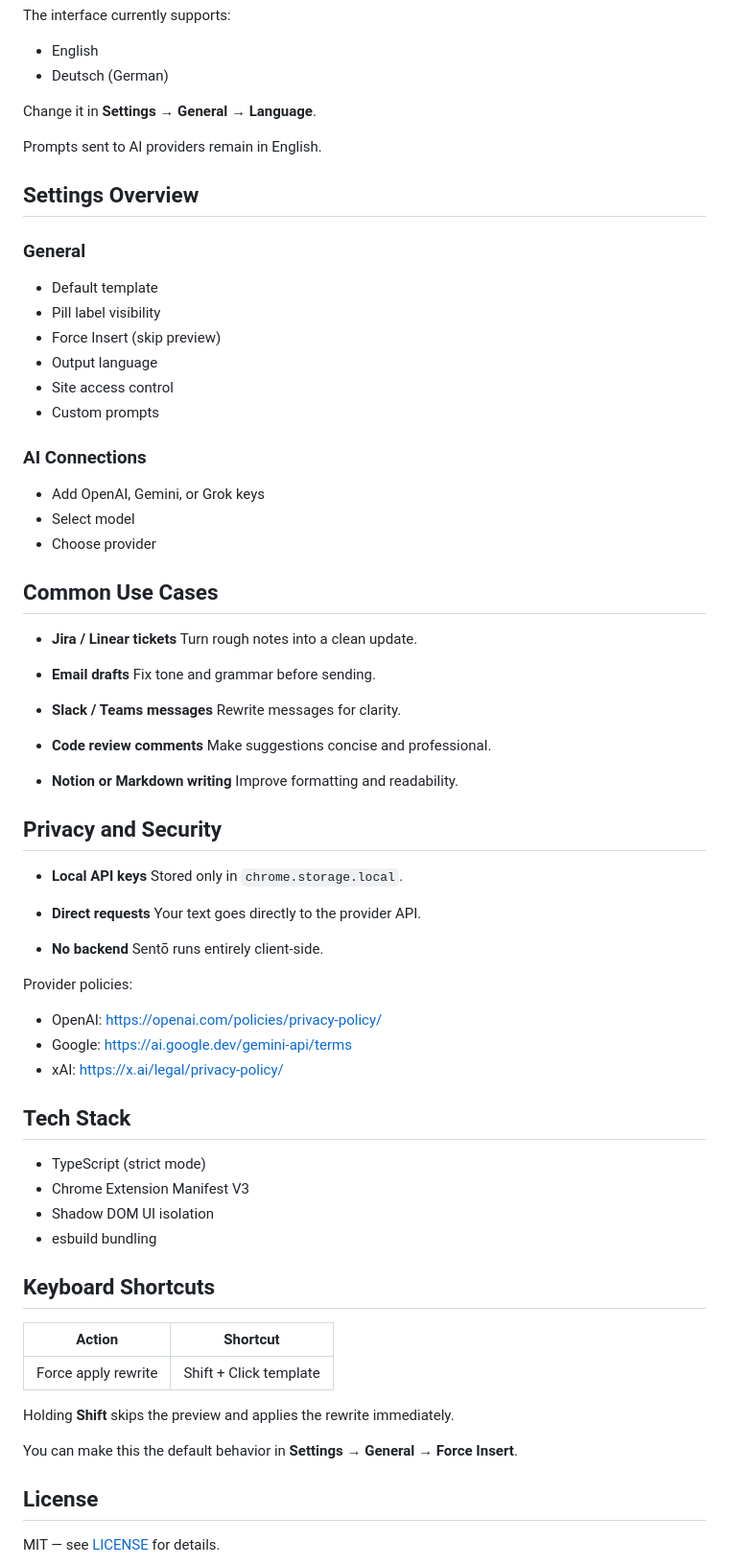
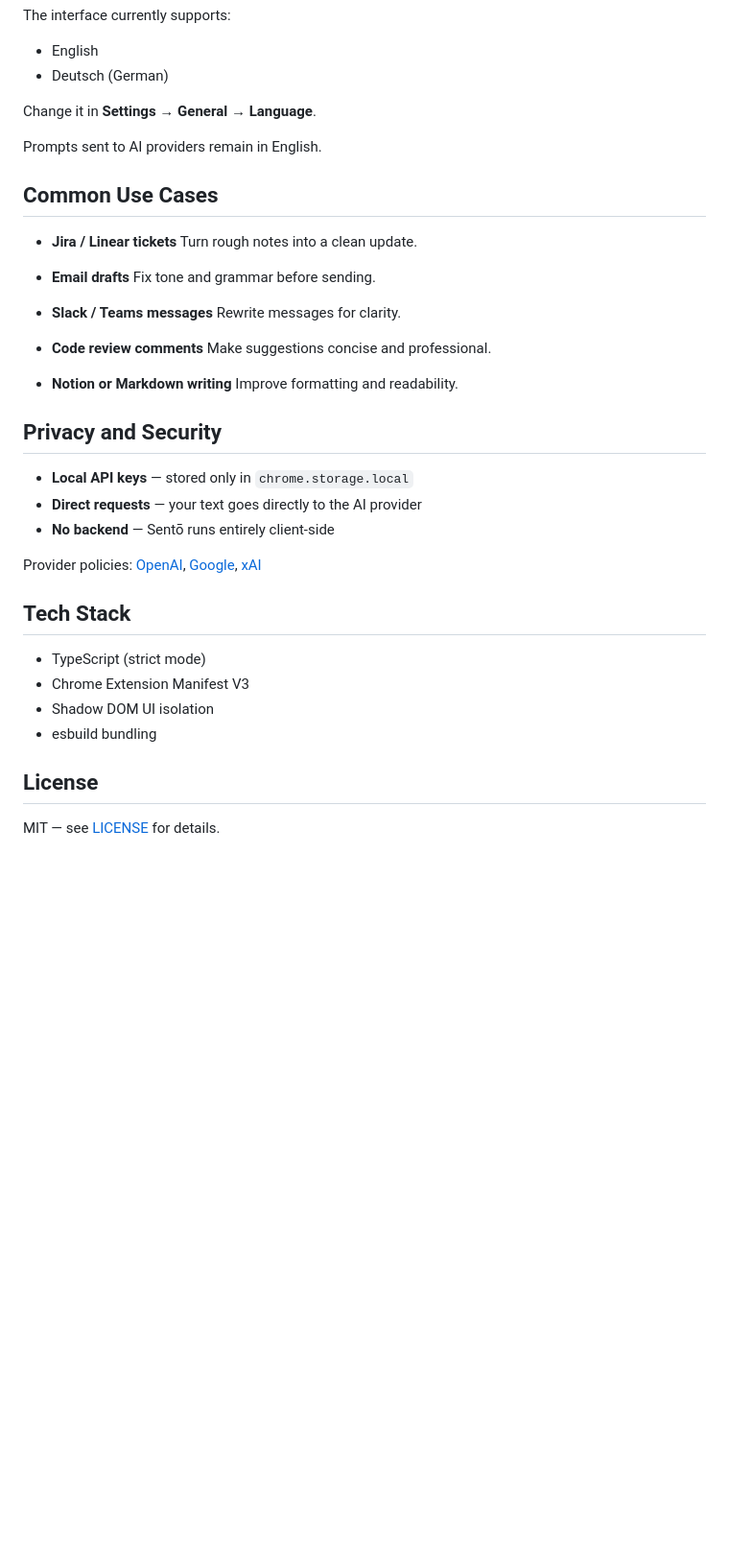
Before and after one commit to artttj/sento, a Markdown page: README.md, the part around the change. Shown at 96% size. Drawn GitHub-style; blank space fills up the shorter version.

Commit message:
refactor: clean up README formatting
* Remove Settings Overview and Keyboard Shortcuts sections
* Format Privacy section with inline dashes and links

```diff
--- a/README.md
+++ b/README.md
@@ -95,23 +95,6 @@ Change it in **Settings → General → Language**.
 
 Prompts sent to AI providers remain in English.
 
-## Settings Overview
-
-### General
-
-- Default template
-- Pill label visibility
-- Force Insert (skip preview)
-- Output language
-- Site access control
-- Custom prompts
-
-### AI Connections
-
-- Add OpenAI, Gemini, or Grok keys
-- Select model
-- Choose provider
-
 ## Common Use Cases
 
 - **Jira / Linear tickets**
@@ -131,20 +114,11 @@ Prompts sent to AI providers remain in English.
 
 ## Privacy and Security
 
-- **Local API keys**
-  Stored only in `chrome.storage.local`.
+- **Local API keys** — stored only in `chrome.storage.local`
+- **Direct requests** — your text goes directly to the AI provider
+- **No backend** — Sentō runs entirely client-side
 
-- **Direct requests**
-  Your text goes directly to the provider API.
-
-- **No backend**
-  Sentō runs entirely client-side.
-
-Provider policies:
-
-- OpenAI: https://openai.com/policies/privacy-policy/
-- Google: https://ai.google.dev/gemini-api/terms
-- xAI: https://x.ai/legal/privacy-policy/
+Provider policies: [OpenAI](https://openai.com/policies/privacy-policy/), [Google](https://ai.google.dev/gemini-api/terms), [xAI](https://x.ai/legal/privacy-policy/)
 
 ## Tech Stack
 
@@ -153,16 +127,6 @@ Provider policies:
 - Shadow DOM UI isolation
 - esbuild bundling
 
-## Keyboard Shortcuts
-
-| Action | Shortcut |
-|---|---|
-| Force apply rewrite | Shift + Click template |
-
-Holding **Shift** skips the preview and applies the rewrite immediately.
-
-You can make this the default behavior in **Settings → General → Force Insert**.
-
 ## License
 
 MIT — see [LICENSE](LICENSE) for details.
```
